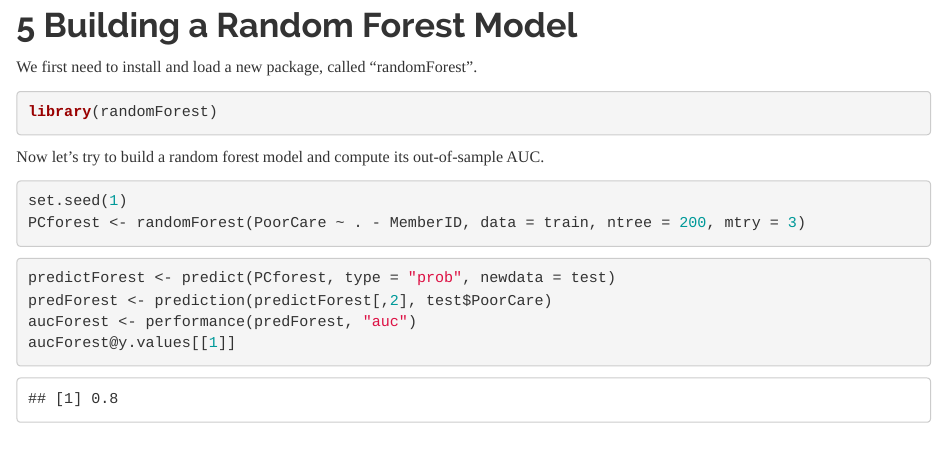
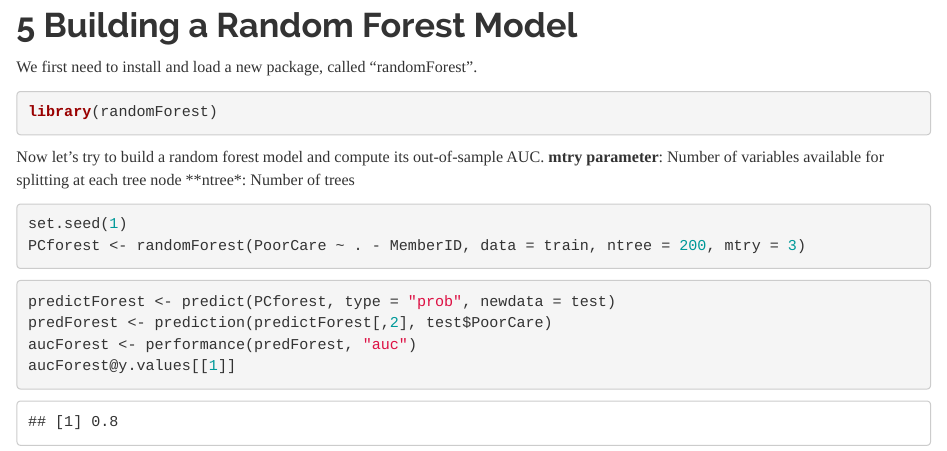
Before and after one commit to seanlam74/ECON145_Repository, an R Markdown document (Lecture 9/Quality_Care.Rmd): the page in a window 1100 px wide, from 13920 px down. Rendered offline with R 4.5, knitr and Pandoc, with nearby package versions; some code elsewhere in the file could not run offline.

Commit message:
Update Quality_Care.Rmd

````diff
--- a/Lecture 9/Quality_Care.Rmd
+++ b/Lecture 9/Quality_Care.Rmd
@@ -246,6 +246,9 @@ library(randomForest)
 
 
 Now let's try to build a random forest model and compute its out-of-sample AUC.
+**mtry parameter**: Number of variables available for splitting at each tree node
+**ntree*: Number of trees
+
 ```{r warning = TRUE}
 set.seed(1)
 PCforest <- randomForest(PoorCare ~ . - MemberID, data = train, ntree = 200, mtry = 3)
````
